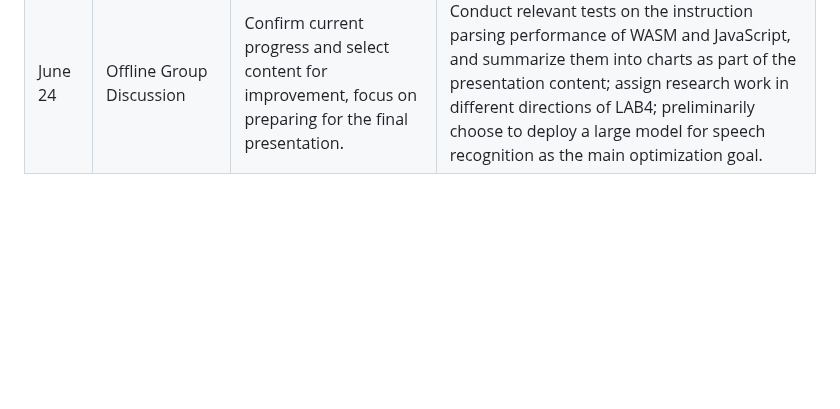
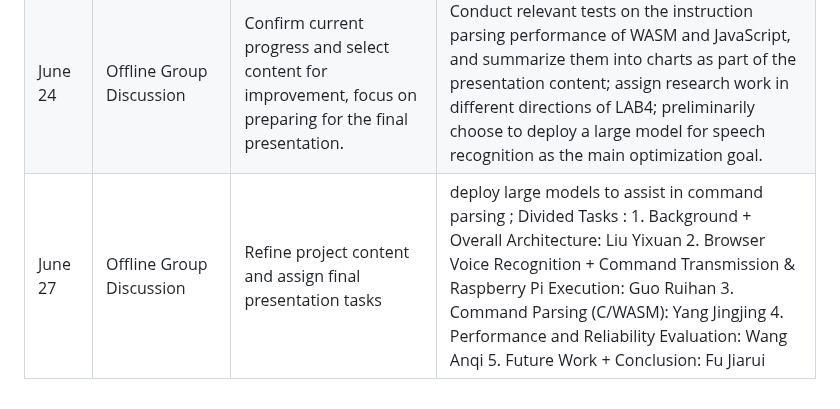
Before and after one commit to OSH-2025/OspreyNest, a Markdown page: README_En.md, the part around the change. Drawn GitHub-style; blank space fills up the shorter version.

```diff
--- a/README_En.md
+++ b/README_En.md
@@ -40,3 +40,4 @@
 |June 20| Offline Group Discussion | Discuss the feasibility of the plan and make arrangements for the next steps of the project.| Summarize and discuss the solutions for web page access restrictions, and select the best solution to advance: that is, using one computer as a server, and other devices control through its IP and corresponding port; refine the plan and complete relevant tasks.|
 |June 23| Offline Group Discussion | Summarize current progress and preliminarily prepare for the final presentation.| Preliminarily determine the content and format of the presentation, assess the PPT production and overall effect of the mid-term report, and propose suggestions for improvement.|
 |June 24| Offline Group Discussion | Confirm current progress and select content for improvement, focus on preparing for the final presentation.| Conduct relevant tests on the instruction parsing performance of WASM and JavaScript, and summarize them into charts as part of the presentation content; assign research work in different directions of LAB4; preliminarily choose to deploy a large model for speech recognition as the main optimization goal. |
+|June 27| Offline Group Discussion | Refine project content and assign final presentation tasks | deploy large models to assist in command parsing ; Divided Tasks : 1. Background + Overall Architecture: Liu Yixuan 2. Browser Voice Recognition + Command Transmission & Raspberry Pi Execution: Guo Ruihan 3. Command Parsing (C/WASM): Yang Jingjing 4. Performance and Reliability Evaluation: Wang Anqi 5. Future Work + Conclusion: Fu Jiarui |
```
